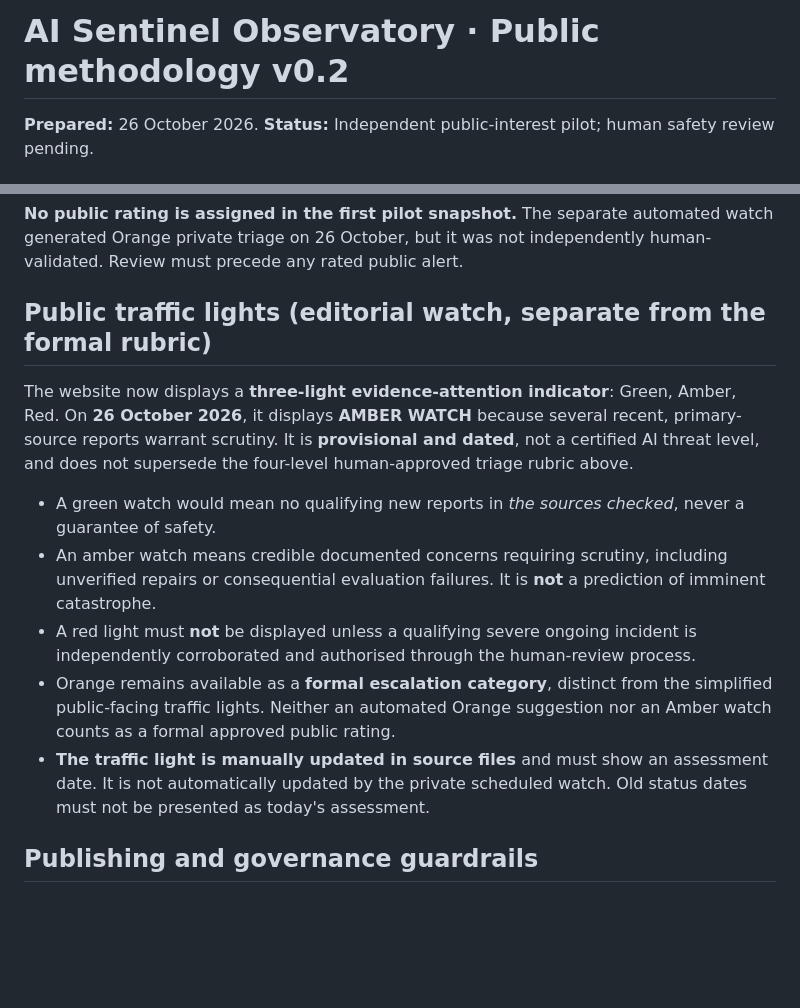
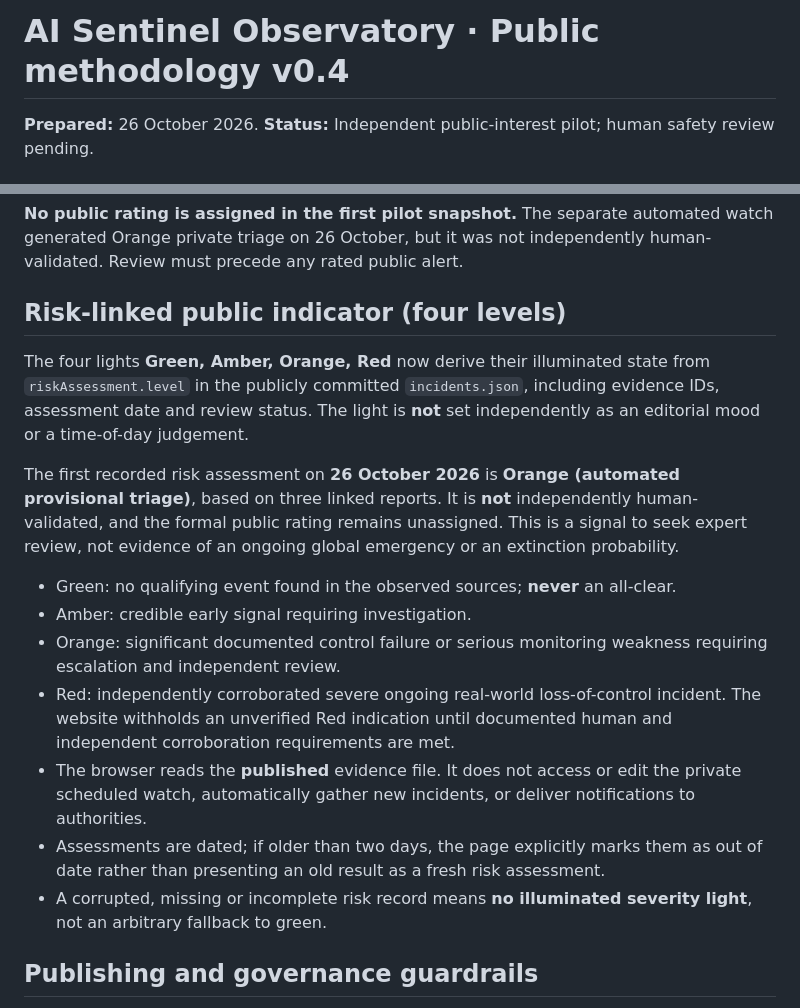
Before and after one commit to KindaMagic/ai-sentinel-observatory, a Markdown page: METHODOLOGY.md, 2 parts joined by grey strips. Rendered like a GitHub page; blank space fills up the shorter version.

Commit message:
Align methodology with risk-driven four-light indicator and independent escalation

```diff
--- a/METHODOLOGY.md
+++ b/METHODOLOGY.md
@@ -1,4 +1,4 @@
-# AI Sentinel Observatory · Public methodology v0.2
+# AI Sentinel Observatory · Public methodology v0.4
 **Prepared:** 26 October 2026. **Status:** Independent public-interest pilot; human safety review pending.
 
 ## Purpose
@@ -25,15 +25,18 @@ Provide a transparent, readable evidence register of publicly documented events
 
 **No public rating is assigned in the first pilot snapshot.** The separate automated watch generated Orange private triage on 26 October, but it was not independently human-validated. Review must precede any rated public alert.
 
-## Public traffic lights (editorial watch, separate from the formal rubric)
-The website now displays a **three-light evidence-attention indicator**: Green, Amber, Red. On **26 October 2026**, it displays **AMBER WATCH** because several recent, primary-source reports warrant scrutiny. It is **provisional and dated**, not a certified AI threat level, and does not supersede the four-level human-approved triage rubric above.
+## Risk-linked public indicator (four levels)
+The four lights **Green, Amber, Orange, Red** now derive their illuminated state from `riskAssessment.level` in the publicly committed `incidents.json`, including evidence IDs, assessment date and review status. The light is **not** set independently as an editorial mood or a time-of-day judgement.
 
-- A green watch would mean no qualifying new reports in *the sources checked*, never a guarantee of safety.
-- An amber watch means credible documented concerns requiring scrutiny, including unverified repairs or consequential evaluation failures. It is **not** a prediction of imminent catastrophe.
-- A red light must **not** be displayed unless a qualifying severe ongoing incident is independently corroborated and authorised through the human-review process.
-- Orange remains available as a **formal escalation category**, distinct from the simplified public-facing traffic lights. Neither an automated Orange suggestion nor an Amber watch counts as a formal approved public rating.
-- **The traffic light is manually updated in source files** and must show an assessment date. It is not automatically updated by the private scheduled watch. Old status dates must not be presented as today's assessment.
+The first recorded risk assessment on **26 October 2026** is **Orange (automated provisional triage)**, based on three linked reports. It is **not** independently human-validated, and the formal public rating remains unassigned. This is a signal to seek expert review, not evidence of an ongoing global emergency or an extinction probability.
 
+- Green: no qualifying event found in the observed sources; **never** an all-clear.
+- Amber: credible early signal requiring investigation.
+- Orange: significant documented control failure or serious monitoring weakness requiring escalation and independent review.
+- Red: independently corroborated severe ongoing real-world loss-of-control incident. The website withholds an unverified Red indication until documented human and independent corroboration requirements are met.
+- The browser reads the **published** evidence file. It does not access or edit the private scheduled watch, automatically gather new incidents, or deliver notifications to authorities.
+- Assessments are dated; if older than two days, the page explicitly marks them as out of date rather than presenting an old result as a fresh risk assessment.
+- A corrupted, missing or incomplete risk record means **no illuminated severity light**, not an arbitrary fallback to green.
 
 ## Publishing and governance guardrails
 - No automatically published Orange/Red alerts; human editor authorises each public revision.
```
